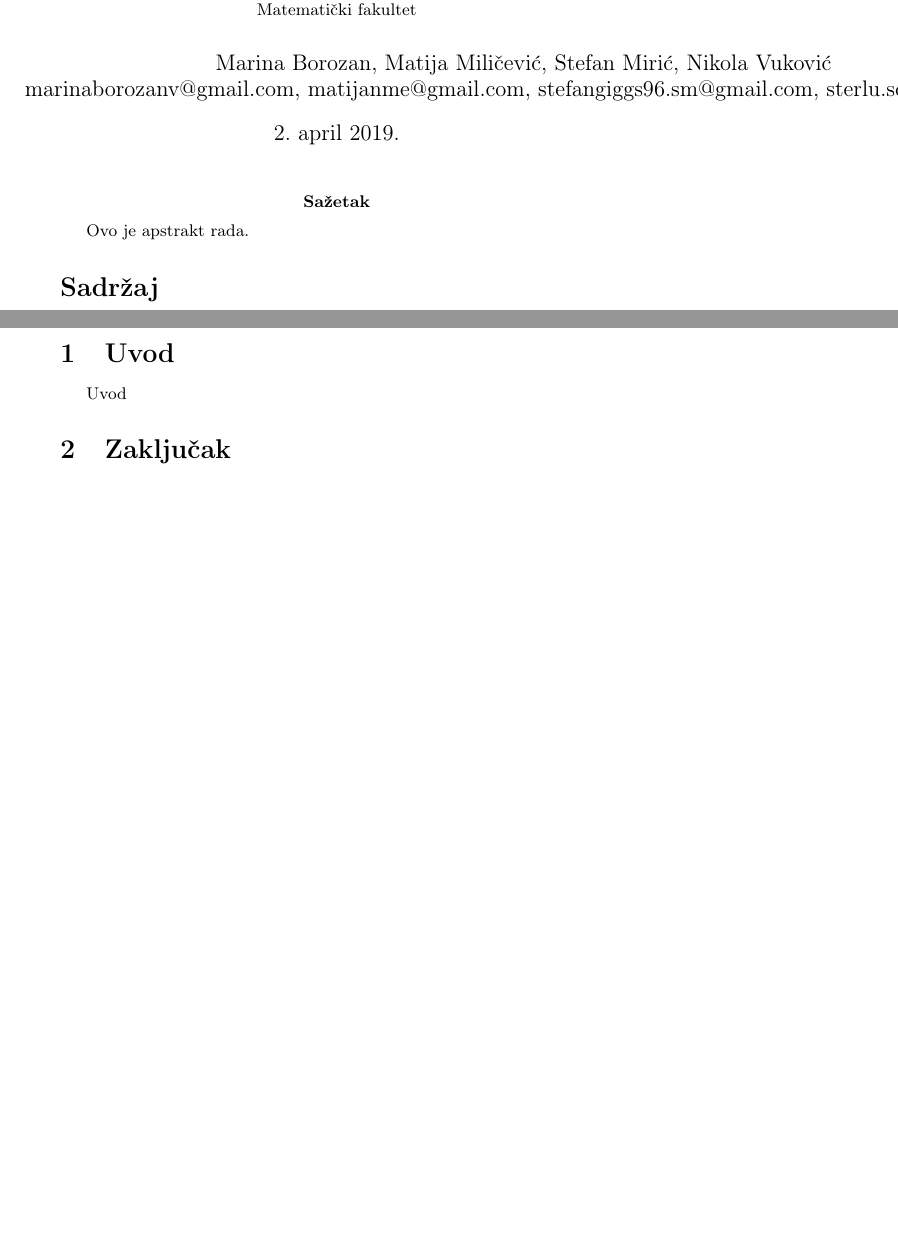
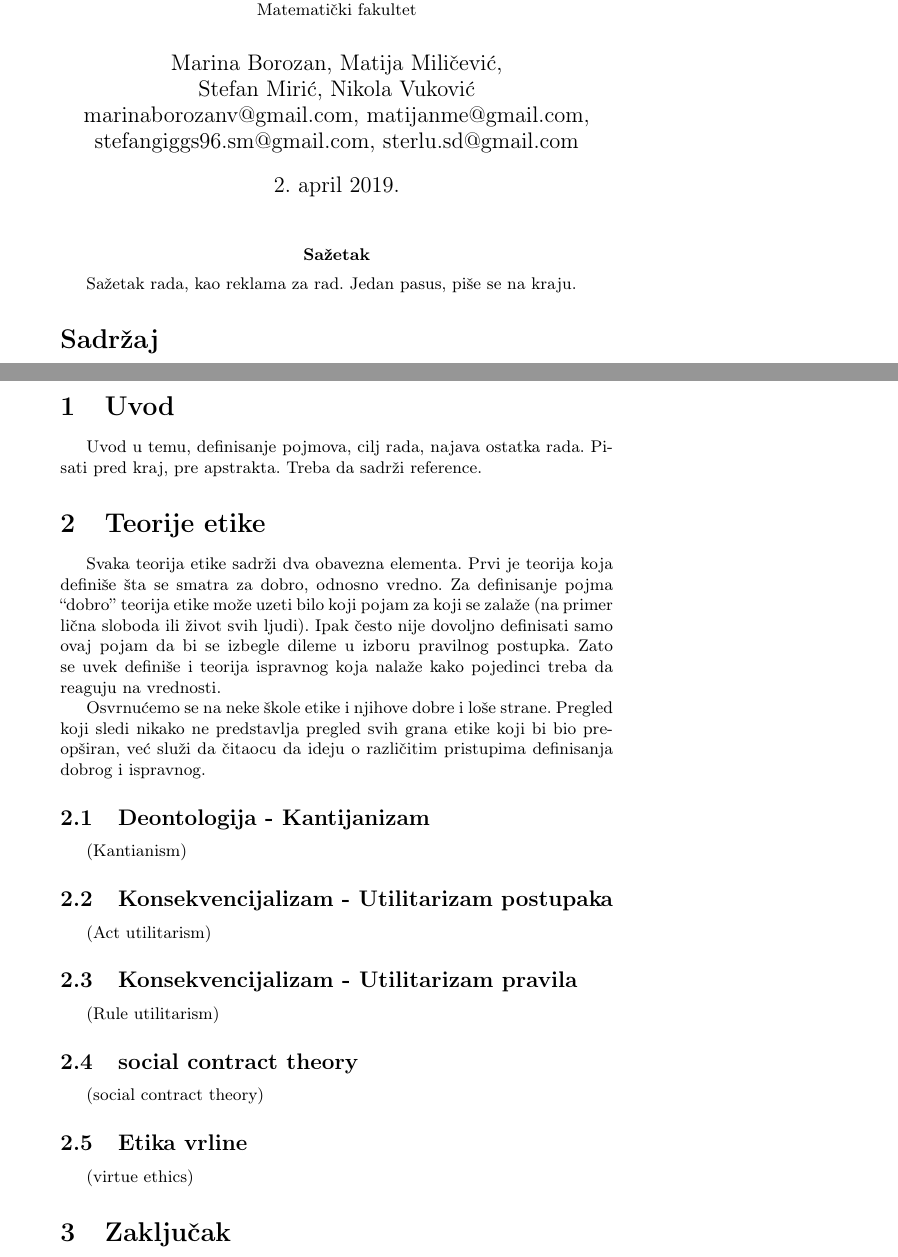
Before and after one commit to marinaborozan/MSNR-Projekat, a LaTeX document (Etika u računarstvu.tex): two parts of pages 1 and 2 of 2, joined at a grey line, cut so that both start at the same text, the shorter picture padded with empty space. Compiled offline with pdfLaTeX.

Commit message:
Dodat uvod u teorije etike

```diff
--- a/Etika u računarstvu.tex
+++ b/Etika u računarstvu.tex
@@ -55,14 +55,19 @@
 
 \title{Etika u računarstvu\\ \small{Seminarski rad u okviru kursa\\Metodologija stručnog i naučnog rada\\ Matematički fakultet}}
 
-\author{Marina Borozan, Matija Miličević, Stefan Mirić, Nikola Vuković\\ marinaborozanv@gmail.com, matijanme@gmail.com, stefangiggs96.sm@gmail.com, sterlu.sd@gmail.com}
+\author{
+	Marina Borozan, Matija Miličević,\\
+	Stefan Mirić, Nikola Vuković\\
+	marinaborozanv@gmail.com, matijanme@gmail.com,\\
+	stefangiggs96.sm@gmail.com, sterlu.sd@gmail.com
+}
 
 %\date{9.~april 2015.}
 
 \maketitle
 
 \abstract{
-  Ovo je apstrakt rada.
+  Sažetak rada, kao reklama za rad. Jedan pasus, piše se na kraju.
 }
 
 \tableofcontents
@@ -71,7 +76,30 @@
 
 \section{Uvod}
 
-Uvod
+Uvod u temu, definisanje pojmova, cilj rada, najava ostatka rada.
+Pisati pred kraj, pre apstrakta. Treba da sadrži reference.
+
+\section{Teorije etike}
+Svaka teorija etike sadrži dva obavezna elementa. Prvi je teorija koja definiše šta se smatra za dobro, odnosno vredno. Za definisanje pojma ``dobro'' teorija etike može uzeti bilo koji pojam za koji se zalaže (na primer lična sloboda ili život svih ljudi). Ipak često nije dovoljno definisati samo ovaj pojam da bi se izbegle dileme u izboru pravilnog postupka. Zato se uvek definiše i teorija ispravnog koja nalaže kako pojedinci treba da reaguju na vrednosti.
+
+Osvrnućemo se na neke škole etike i njihove dobre i loše strane. Pregled koji sledi nikako ne predstavlja pregled svih grana etike koji bi bio preopširan, već služi da čitaocu da ideju o različitim pristupima definisanja dobrog i ispravnog.
+
+\subsection{Deontologija - Kantijanizam}
+(Kantianism)
+
+\subsection{Konsekvencijalizam - Utilitarizam postupaka}
+(Act utilitarism)
+
+\subsection{Konsekvencijalizam - Utilitarizam pravila}
+(Rule utilitarism)
+
+\subsection{social contract theory}
+(social contract theory)
+
+\subsection{Etika vrline}
+(virtue ethics)
+
+
 
 \section{Zaključak}
 \label{sec:zakljucak}
```
